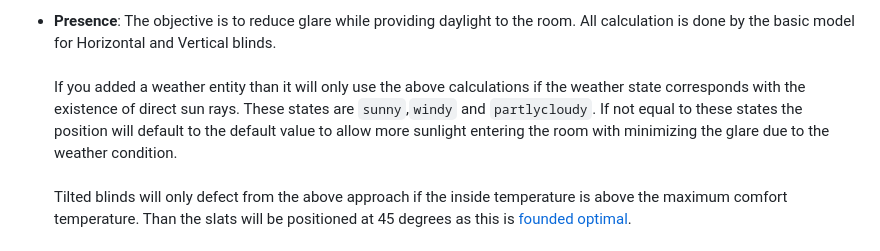
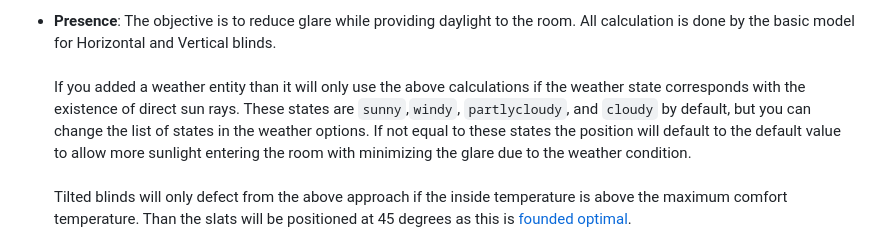
Before and after one commit to jrhubott/adaptive-cover, a Markdown page: README.md, the part around the change. Drawn GitHub-style.

Commit message:
Update README.md for weather states

```diff
--- a/README.md
+++ b/README.md
@@ -136,7 +136,7 @@ If the sun is above the horizon and the indoor temperature is below the minimal
 
 - **Presence**:
 The objective is to reduce glare while providing daylight to the room. All calculation is done by the basic model for Horizontal and Vertical blinds. <br> <br>
-If you added a weather entity than it will only use the above calculations if the weather state corresponds with the existence of direct sun rays. These states are `sunny`,`windy` and `partlycloudy`. If not equal to these states the position will default to the default value to allow more sunlight entering the room with minimizing the glare due to the weather condition. <br><br>
+If you added a weather entity than it will only use the above calculations if the weather state corresponds with the existence of direct sun rays. These states are `sunny`,`windy`, `partlycloudy`, and `cloudy` by default, but you can change the list of states in the weather options. If not equal to these states the position will default to the default value to allow more sunlight entering the room with minimizing the glare due to the weather condition. <br><br>
 Tilted blinds will only defect from the above approach if the inside temperature is above the maximum comfort temperature. Than the slats will be positioned at 45 degrees as this is [founded optimal](https://www.mdpi.com/1996-1073/13/7/1731).
 
 ## Variables
```
